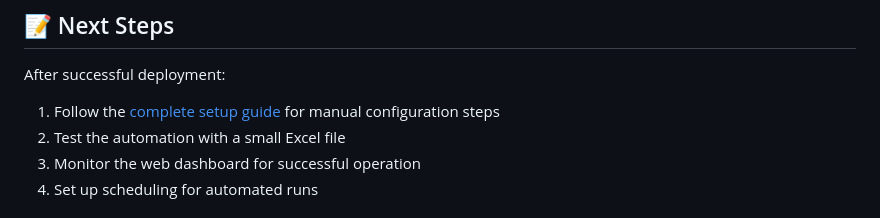
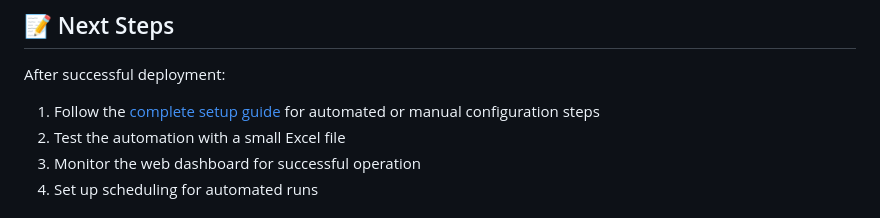
Before and after one commit to OfirGavish/Exchange-Calendar-Event-Management-Automation, a Markdown page: deploy/DEPLOYMENT-GUIDE.md, the part around the change. Drawn GitHub-style.

Commit message:
Update deployment guide to clarify configuration steps as automated or manual

```diff
--- a/deploy/DEPLOYMENT-GUIDE.md
+++ b/deploy/DEPLOYMENT-GUIDE.md
@@ -170,7 +170,7 @@ az deployment group create \
 
 After successful deployment:
 
-1. Follow the [complete setup guide](../README.md#-automated-configuration-scripts) for manual configuration steps
+1. Follow the [complete setup guide](../README.md#-automated-configuration-scripts) for automated or manual configuration steps
 2. Test the automation with a small Excel file
 3. Monitor the web dashboard for successful operation
 4. Set up scheduling for automated runs
```
